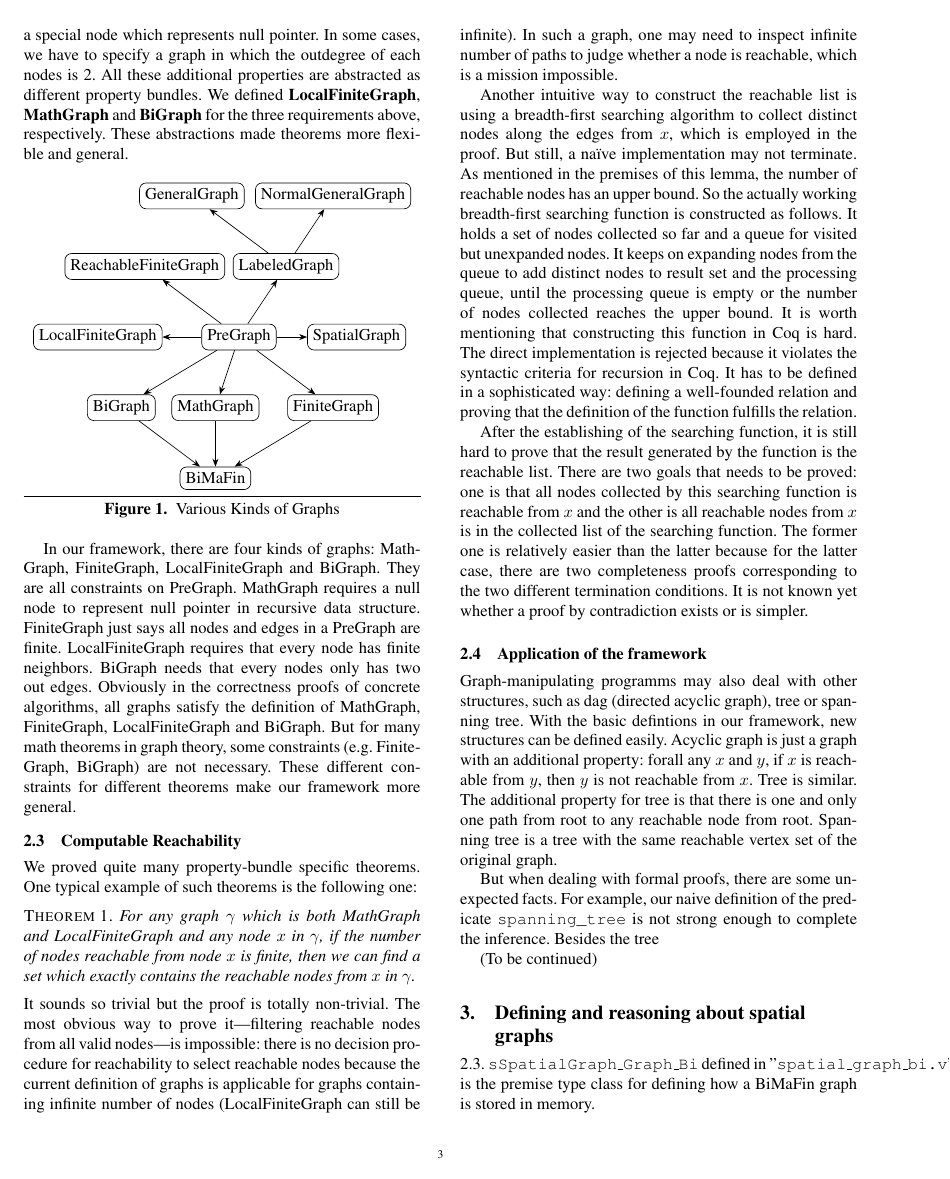
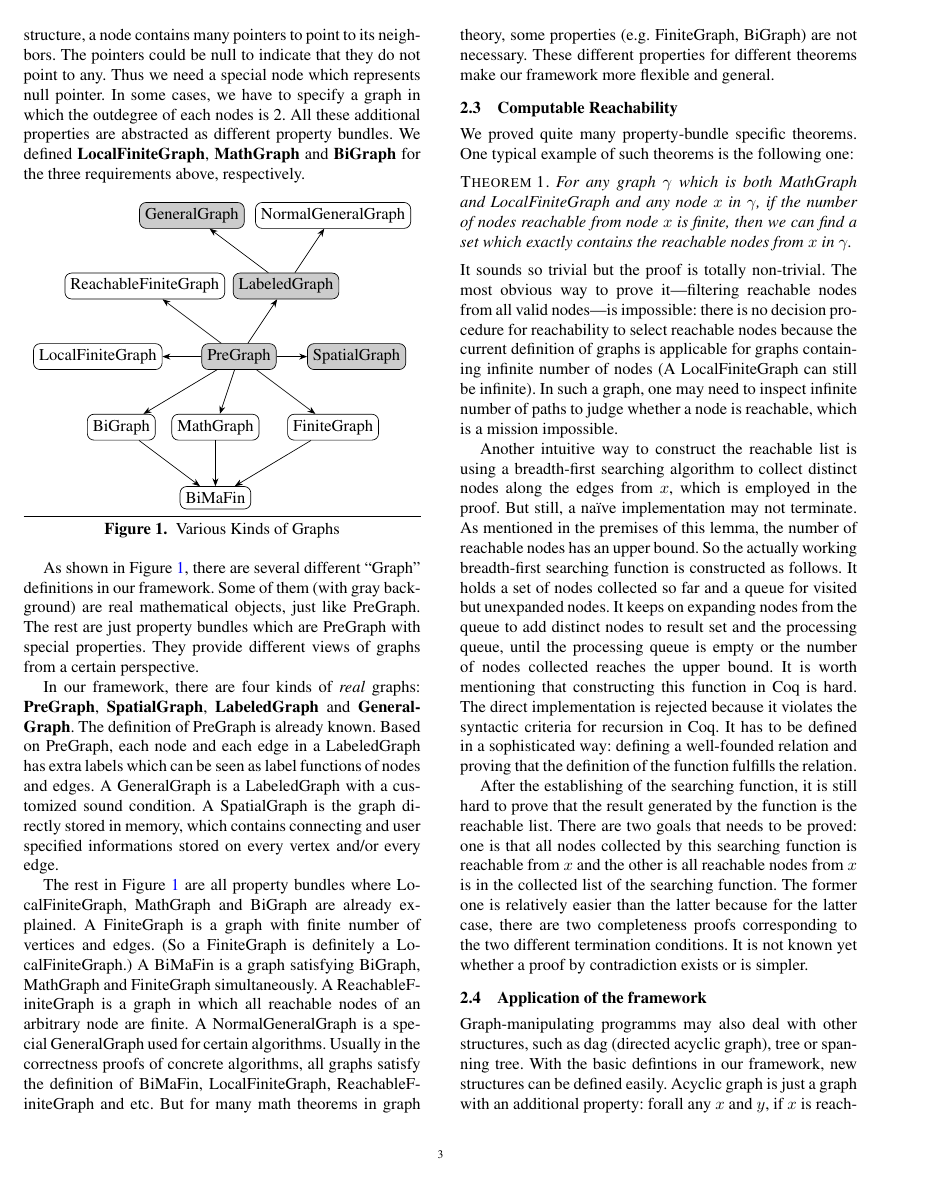
Before and after one commit to CertiGraph/CertiGraph, a LaTeX paper (papers/autoquack/autoquack.tex, which reads papers/autoquack/math_graph.tex): page 3 of 7. Compiled offline with pdfLaTeX; a missing font is replaced by an installed copy or a similar font.

Commit message:
Add more content in math part.

```diff
--- a/papers/autoquack/autoquack.tex
+++ b/papers/autoquack/autoquack.tex
@@ -13,7 +13,7 @@
 \usepackage{amsmath, amssymb}
 \usepackage{wasysym}
 \usepackage{stmaryrd}
-\usepackage{SIunits}            % typset units correctly
+%% \usepackage{SIunits}            % typset units correctly
 \usepackage{courier}            % standard fixed width font
 \usepackage[scaled]{helvet} % see www.ctan.org/get/macros/latex/required/psnfss/psnfss2e.pdf
 \usepackage{url}                  % format URLs
--- a/papers/autoquack/math_graph.tex
+++ b/papers/autoquack/math_graph.tex
@@ -144,20 +146,19 @@ to specify a graph in which the outdegree of each nodes is 2. All
 these additional properties are abstracted as different property
 bundles. We defined \textbf{LocalFiniteGraph}, \textbf{MathGraph}
 and \textbf{BiGraph} for the three requirements above,
-respectively. These abstractions made theorems more flexible and
-general.
+respectively.
 
 \begin{figure}[htbp]
 \centering
 \begin{tikzpicture}[->/.tip={Stealth}]
 \tikzstyle{every node}=[shape=rectangle, rounded corners=4pt, draw]
-\node (GG) at (1, 6) {GeneralGraph};
+\node[fill=gray!40] (GG) at (1, 6) {GeneralGraph};
 \node (NGG) at (4, 6) {NormalGeneralGraph};
 \node (RFG) at (0, 4.5) {ReachableFiniteGraph};
-\node (LG) at (3, 4.5) {LabeledGraph};
+\node[fill=gray!40] (LG) at (3, 4.5) {LabeledGraph};
 \node (LFG) at (-1, 3) {LocalFiniteGraph};
-\node (PG) at (2, 3) {PreGraph};
-\node (SG) at (4.5, 3) {SpatialGraph};
+\node[fill=gray!40] (PG) at (2, 3) {PreGraph};
+\node[fill=gray!40] (SG) at (4.5, 3) {SpatialGraph};
 \node (BG) at (-0.5, 1.5) {BiGraph};
 \node (MG) at (1.5, 1.5) {MathGraph};
 \node (FG) at (4, 1.5) {FiniteGraph};
@@ -175,21 +176,39 @@ general.
 \draw [->] (MG) to (BMF);
 \draw [->] (FG) to (BMF);
 \end{tikzpicture}
-\caption{Various Kinds of Graphs}
+\caption{Various Kinds of Graphs}\label{fig:graphs}
 \end{figure}
 
-In our framework, there are four kinds of graphs: MathGraph,
-FiniteGraph, LocalFiniteGraph and BiGraph. They are all constraints on
-PreGraph. MathGraph requires a null node to represent null pointer in
-recursive data structure. FiniteGraph just says all nodes and edges in
-a PreGraph are finite. LocalFiniteGraph requires that every node has
-finite neighbors. BiGraph needs that every nodes only has two out
-edges. Obviously in the correctness proofs of concrete algorithms, all
-graphs satisfy the definition of MathGraph, FiniteGraph,
-LocalFiniteGraph and BiGraph. But for many math theorems in graph
-theory, some constraints (e.g. FiniteGraph, BiGraph) are not
-necessary. These different constraints for different theorems make our
-framework more general.
+As shown in Figure \ref{fig:graphs}, there are several different
+``Graph'' definitions in our framework. Some of them (with gray
+background) are real mathematical objects, just like PreGraph. The
+rest are just property bundles which are PreGraph with special
+properties. They provide different views of graphs from a certain
+perspective.
+
+In our framework, there are four kinds of \emph{real}
+graphs: \textbf{PreGraph}, \textbf{SpatialGraph}, \textbf{LabeledGraph}
+and \textbf{GeneralGraph}. The definition of PreGraph is already
+known. Based on PreGraph, each node and each edge in a LabeledGraph
+has extra labels which can be seen as label functions of nodes and
+edges. A GeneralGraph is a LabeledGraph with a customized sound
+condition. A SpatialGraph is the graph directly stored in memory,
+which contains connecting and user specified informations stored on
+every vertex and/or every edge.
+
+The rest in Figure \ref{fig:graphs} are all property bundles where
+LocalFiniteGraph, MathGraph and BiGraph are already explained. A
+FiniteGraph is a graph with finite number of vertices and edges. (So a
+FiniteGraph is definitely a LocalFiniteGraph.) A BiMaFin is a graph
+satisfying BiGraph, MathGraph and FiniteGraph simultaneously. A
+ReachableFiniteGraph is a graph in which all reachable nodes of an
+arbitrary node are finite. A NormalGeneralGraph is a special
+GeneralGraph used for certain algorithms. Usually in the correctness
+proofs of concrete algorithms, all graphs satisfy the definition of
+BiMaFin, LocalFiniteGraph, ReachableFiniteGraph and etc. But for many
+math theorems in graph theory, some properties (e.g. FiniteGraph,
+BiGraph) are not necessary. These different properties for different
+theorems make our framework more flexible and general.
 
 \subsection{Computable Reachability}
 We proved quite many property-bundle specific theorems. One typical
@@ -205,9 +224,9 @@ It sounds so trivial but the proof is totally non-trivial. The most
 obvious way to prove it---filtering reachable nodes from all valid
 nodes---is impossible: there is no decision procedure for reachability
 to select reachable nodes because the current definition of graphs is
-applicable for graphs containing infinite number of nodes
-(LocalFiniteGraph can still be infinite). In such a graph, one may
-need to inspect infinite number of paths to judge whether a node is
+applicable for graphs containing infinite number of nodes (A
+LocalFiniteGraph can still be infinite). In such a graph, one may need
+to inspect infinite number of paths to judge whether a node is
 reachable, which is a mission impossible.
 
 Another intuitive way to construct the reachable list is using a
@@ -250,8 +269,8 @@ from root. Spanning tree is a tree with the same reachable vertex set
 of the original graph.
 
 But when dealing with formal proofs, there are some unexpected
-facts. For example, our naive definition of the
+facts. For example, our na\"ive definition of the
 predicate \verb|spanning_tree| is not strong enough to complete the
-inference. Besides the tree
+inference.
 
 (To be continued)
```
Also changed, not shown: papers/autoquack/math_graph.tex (10 more changed lines).
